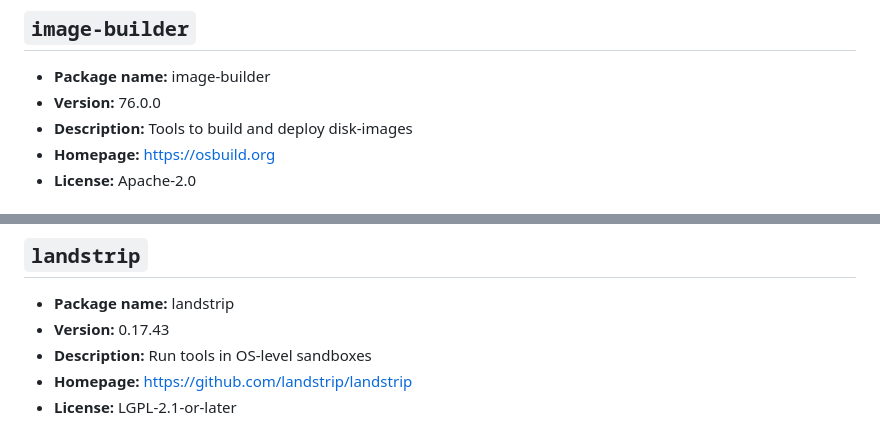
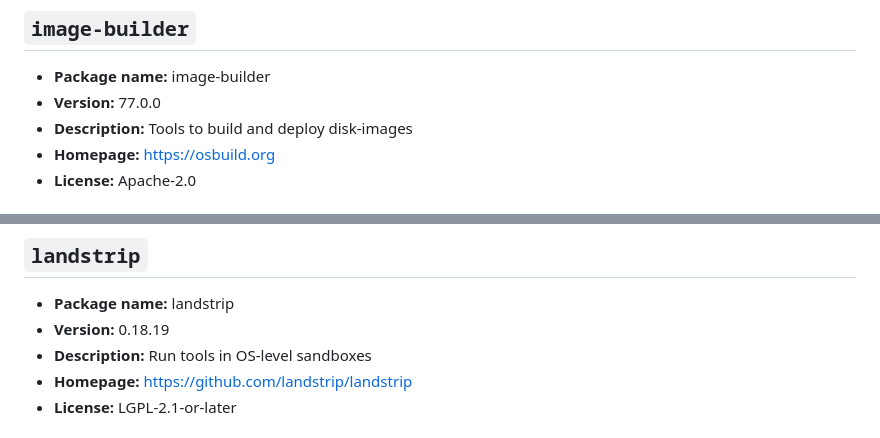
Before and after one commit to Skyb0rg007/packages, a Markdown page: NixOS/README.md, 2 parts joined by grey strips. GitHub-like rendering.

```diff
--- a/NixOS/README.md
+++ b/NixOS/README.md
@@ -109,7 +109,7 @@ Generated from 48 packages.
 ## `image-builder`
 
 - **Package name:** image-builder
-- **Version:** 76.0.0
+- **Version:** 77.0.0
 - **Description:** Tools to build and deploy disk-images
 - **Homepage:** [https://osbuild.org](https://osbuild.org)
 - **License:** Apache-2.0
@@ -156,7 +156,7 @@ Generated from 48 packages.
 ## `landstrip`
 
 - **Package name:** landstrip
-- **Version:** 0.17.43
+- **Version:** 0.18.19
 - **Description:** Run tools in OS-level sandboxes
 - **Homepage:** [https://github.com/landstrip/landstrip](https://github.com/landstrip/landstrip)
 - **License:** LGPL-2.1-or-later
```
Also changed, not shown: other parts of NixOS/README.md (+1 -1 lines).
